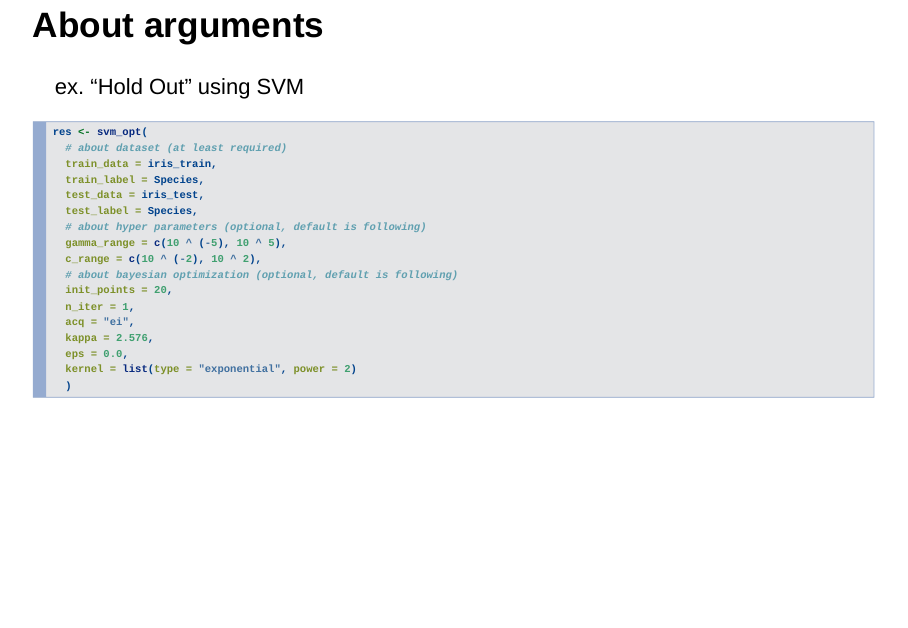
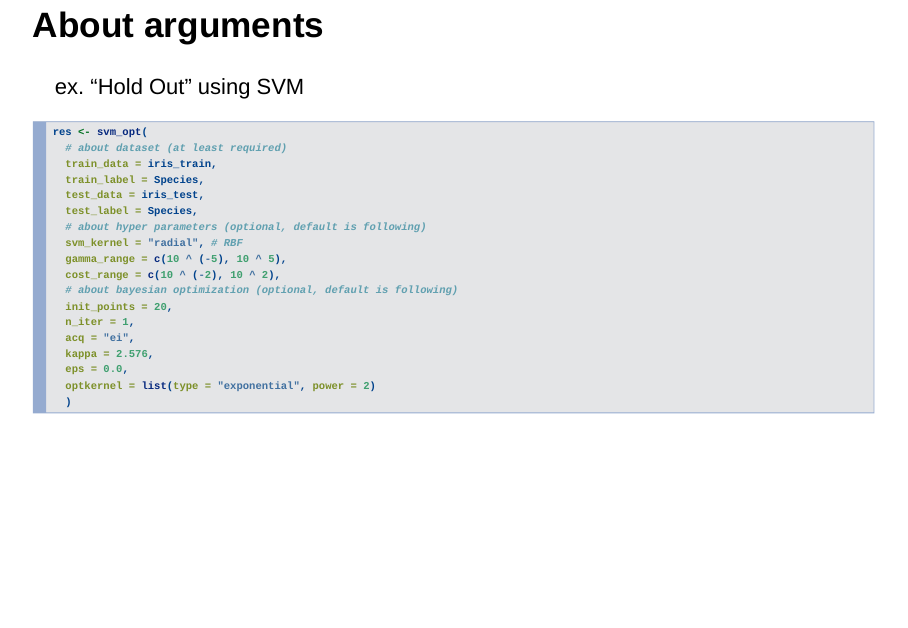
Before and after one commit to ymattu/TokyoR71, an R Markdown document (slide.Rmd): page 23 of 26. Rendered offline with R 4.5, knitr and Pandoc, with nearby package versions; drawn as Slidy slides in place of the format the file asks for.

Commit message:
fix slide

````diff
--- a/slide.Rmd
+++ b/slide.Rmd
@@ -179,15 +179,16 @@ res <- svm_opt(
   test_data = iris_test,
   test_label = Species,
   # about hyper parameters (optional, default is following)
+  svm_kernel = "radial", # RBF
   gamma_range = c(10 ^ (-5), 10 ^ 5),
-  c_range = c(10 ^ (-2), 10 ^ 2),
+  cost_range = c(10 ^ (-2), 10 ^ 2),
   # about bayesian optimization (optional, default is following)
   init_points = 20,
   n_iter = 1,
   acq = "ei",
   kappa = 2.576,
   eps = 0.0,
-  kernel = list(type = "exponential", power = 2)
+  optkernel = list(type = "exponential", power = 2)
   )
 ```
 
````
Also changed, not shown: slide.html, 1 other file.
